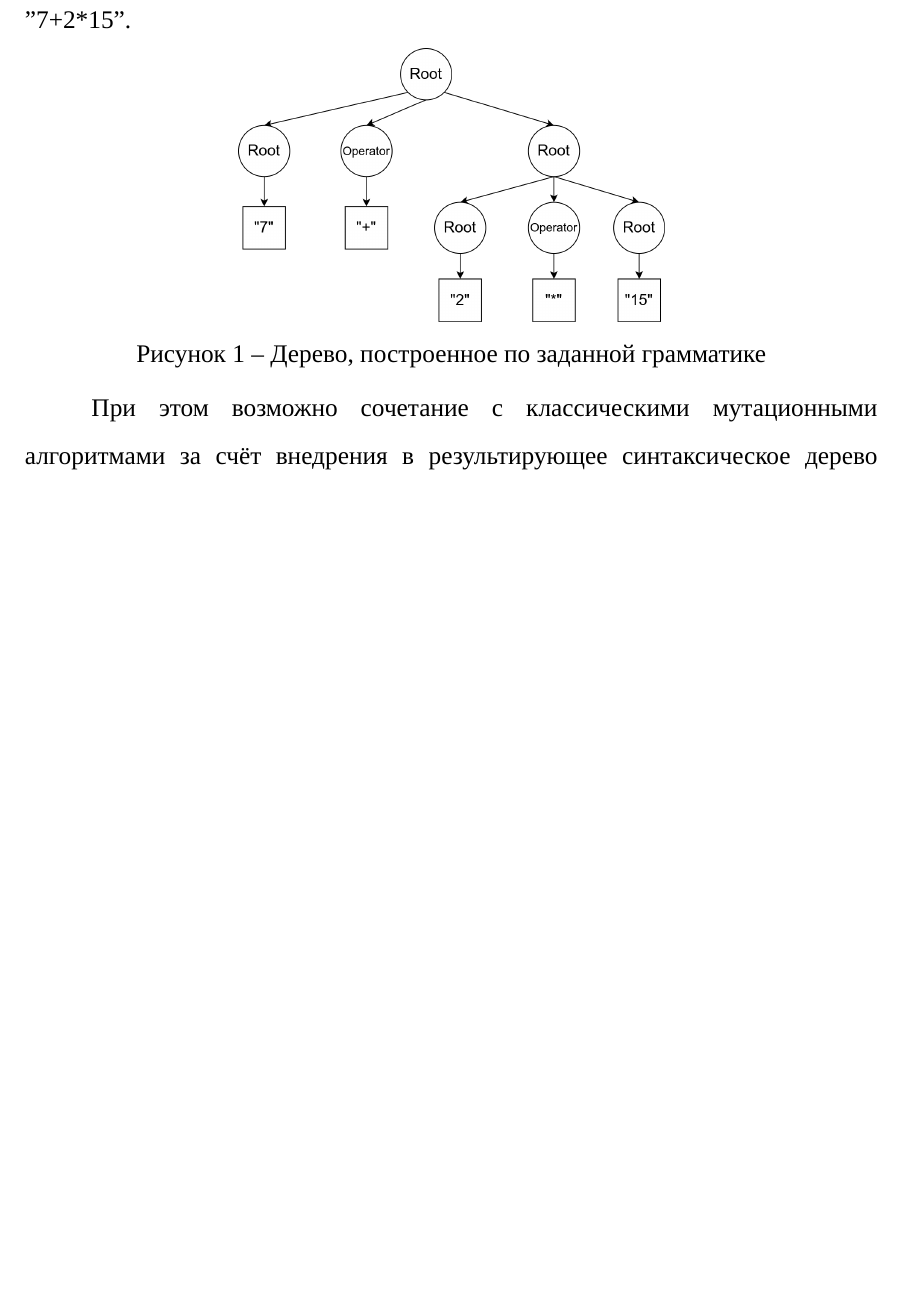
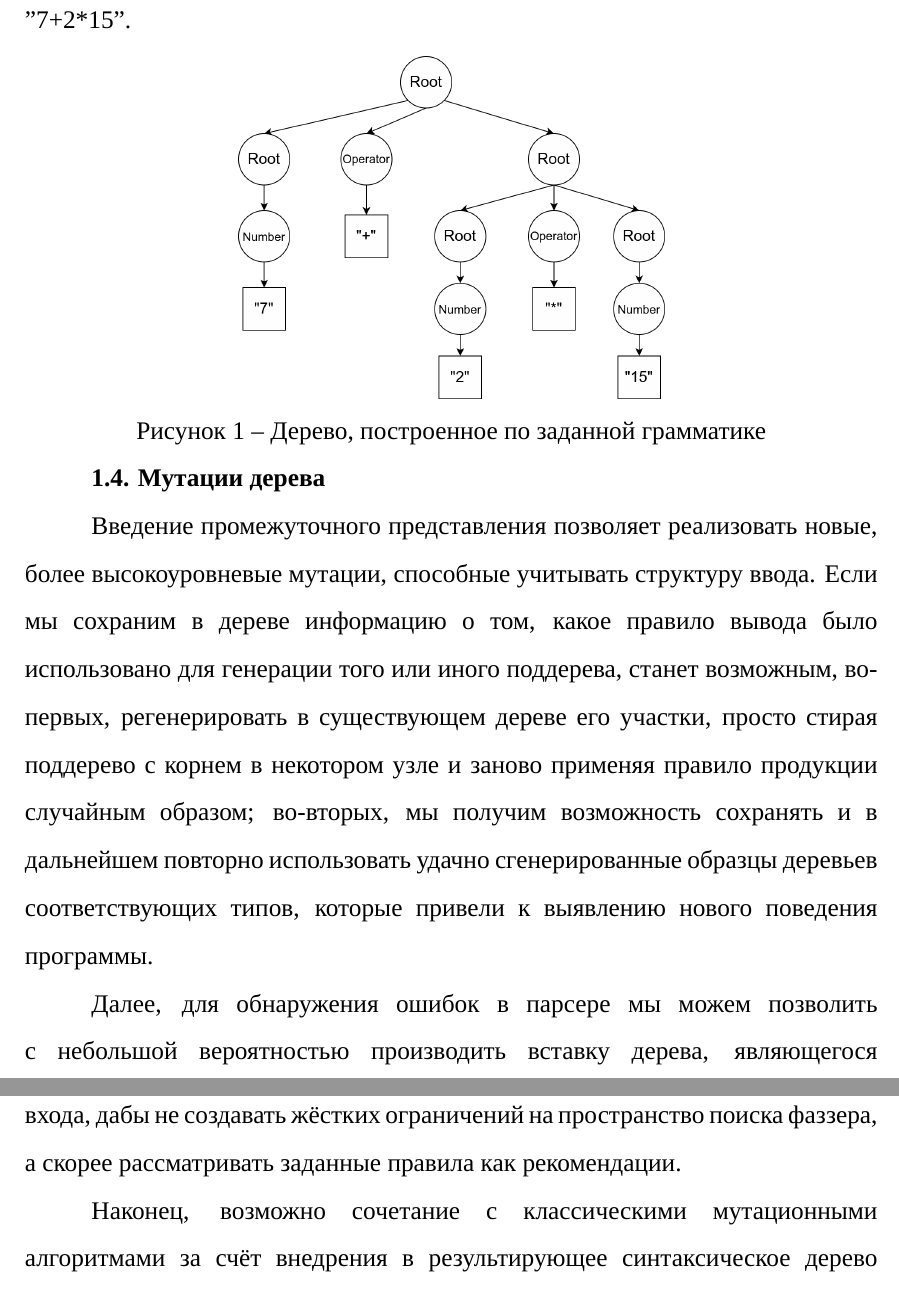
Before and after one commit to HectorHW/diploma, a LaTeX document (main.tex, which reads chapters/genes.tex, config/styles.tex): part of page 6 of 11 before the commit and two parts of pages 6 and 7 of 12 after it, the two joined at a grey line, cut so that both start at the same text, the shorter picture padded with empty space. Compiled offline with XeLaTeX; a missing font is replaced by an installed copy or a similar font.

Commit message:
tree mutations

```diff
--- a/chapters/genes.tex
+++ b/chapters/genes.tex
@@ -44,12 +44,18 @@
 	\centering
 	\includegraphics[width=0.5\textwidth]{tree.png}
 	\caption{Дерево, построенное по заданной грамматике}
-	\label{fig:tree_expansion}
+	\label{fig:tree_folding}
 \end{figure}%
 
-При этом возможно сочетание с классическими мутационными алгоритмами за счёт внедрения в результирующее синтаксическое дерево блоков, содержащих двоичные данные.
+\subsection{Мутации дерева}
 
-\subsubsection{Генетические алгоритмы}
+Введение промежуточного представления позволяет реализовать новые, более высокоуровневые мутации, способные учитывать структуру ввода. Если мы сохраним в дереве информацию о том, какое правило вывода было использовано для генерации того или иного поддерева, станет возможным, во-первых, регенерировать в существующем дереве его участки, просто стирая поддерево с корнем в некотором узле и заново применяя правило продукции случайным образом; во-вторых, мы получим возможность сохранять и в дальнейшем повторно использовать удачно сгенерированные образцы деревьев соответствующих типов, которые привели к выявлению нового поведения программы.
+
+Далее, для обнаружения ошибок в парсере мы можем позволить с небольшой вероятностью производить вставку дерева, являющегося результатом применения продукции, которая не ожидается в данном участке входа, дабы не создавать жёстких ограничений на пространство поиска фаззера, а скорее рассматривать заданные правила как рекомендации.
+
+Наконец, возможно сочетание с классическими мутационными алгоритмами за счёт внедрения в результирующее синтаксическое дерево блоков, содержащих двоичные данные. Кроме того, в случае, если нам необходимо обнаруживать ошибки в самом парсере исследуемой программы, мы можем добавить возможность применять примитивные мутации, работающие на уровне байт, к элементам дерева, которые грамматика не даёт мутировать, например константы или ключевые слова. Для этого для каждого образца сохраним помимо дерева набор байтовых модификаций, представляющих собой структуру, включающую позицию применения той или иной мутации, её тип, а также дополнительные данные, если требуется. Например, если мы в результирующем образце данных хотим заменить некоторый байт на $\mathtt{0xFF}_{16} = \mathtt{255}_{10}$, сохраним для этого изменения структуру вида $\langle k, \ Replace, \ 255 \rangle$, где $k$ - позиция байта, который мы хотим заменить. Для формирования результата мы сначала свернём синтаксическое дерево как обычно, а затем применим все байтовые изменения. Также при таком подходе становится возможным сохранение этих изменений при копировании участков из одного дерева в другое -- достаточно при копировании вычислить, какому диапазону индексов в свёрнутом векторе соответствует поддерево, и скопировать вместе с ним и все байтовые мутации, приходящиеся на этот диапазон.
+
+\subsection{Генетические алгоритмы}
 
 % TODO генетические алгоритмы
 
--- a/config/styles.tex
+++ b/config/styles.tex
@@ -44,4 +44,4 @@ top=2cm,bottom=2cm,bindingoffset=0cm]{geometry}
 % формат подписей у изображений
 \captionsetup[figure]{name={Рисунок },labelsep=endash}
 % не добавлять отступ после подписи
-\captionsetup{belowskip=-12pt}
+\captionsetup{belowskip=-20pt}
```
Also changed, not shown: images/tree.png, chapters/genes.tex (4 more changed lines), 1 other file.
